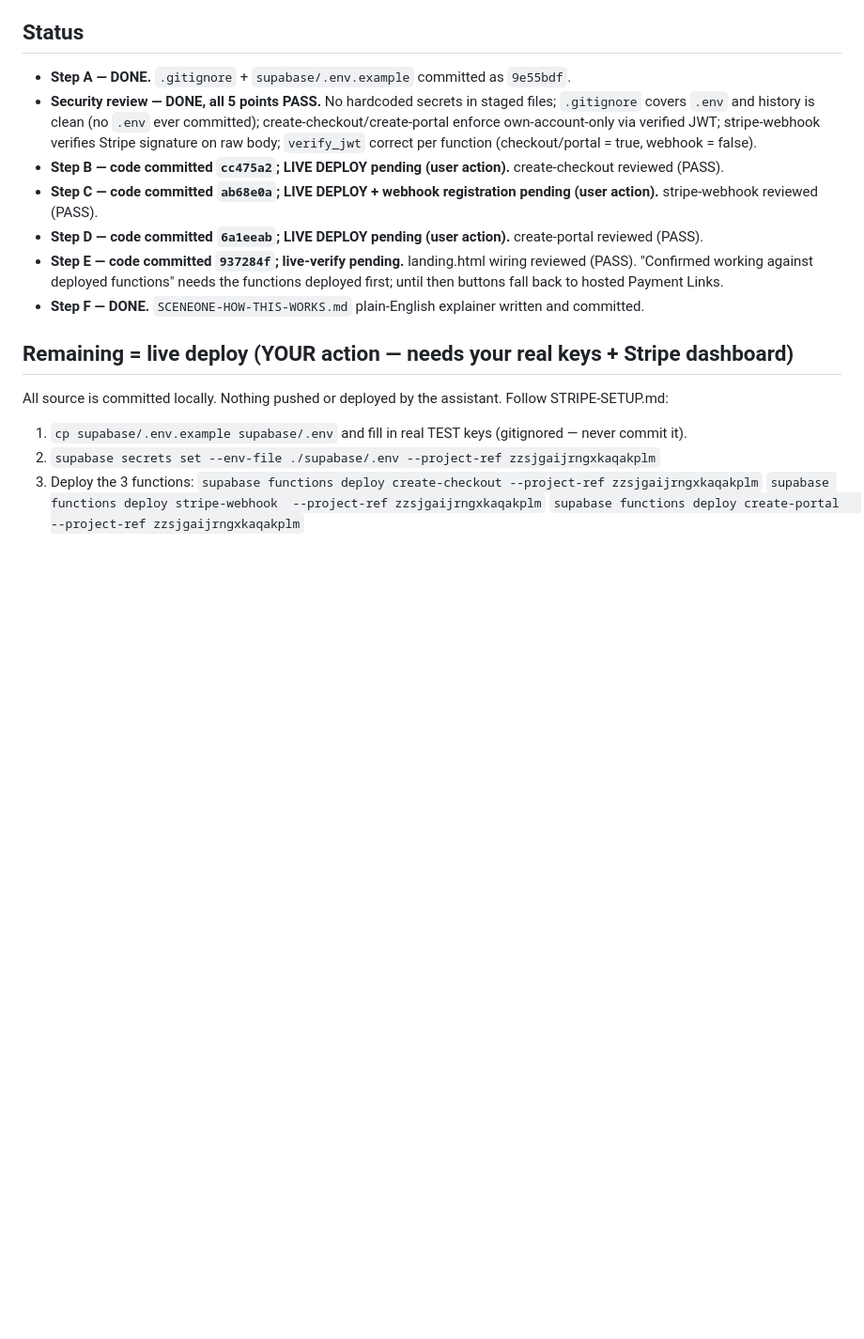
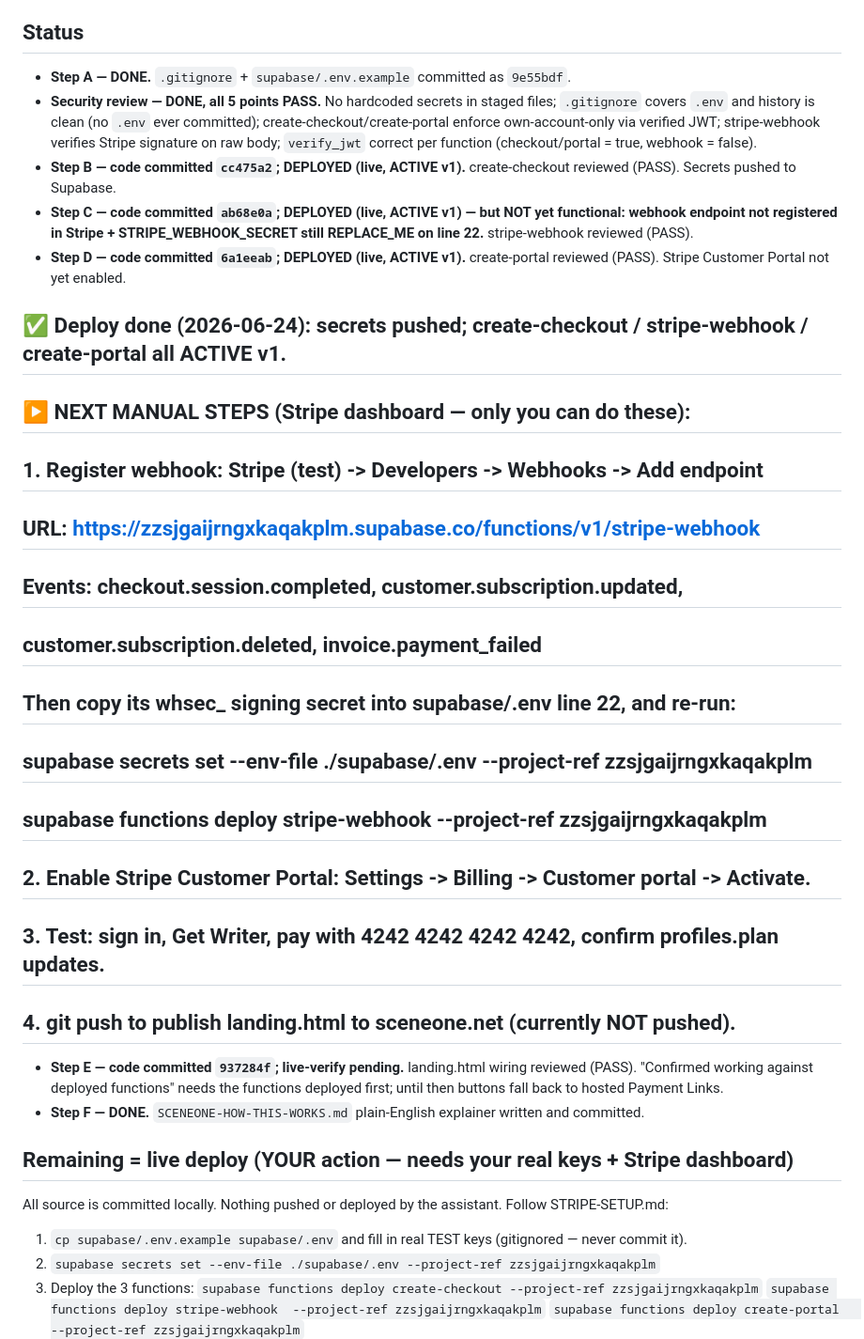
Before and after one commit to Grayson039/SceneOne, a Markdown page: DEPLOY-PROGRESS.md, the part around the change. Shown at 94% size. Rendered like a GitHub page; blank space fills up the shorter version.

Commit message:
Mark functions deployed (secrets pushed; checkout/webhook/portal ACTIVE)
Deploy ran successfully: create-checkout, stripe-webhook, create-portal
all live (ACTIVE v1) on project zzsjgaijrngxkaqakplm. Remaining = Stripe
dashboard steps (register webhook + signing secret, enable Customer
Portal) and the test round-trip.

Co-Authored-By: Claude Opus 4.8 <noreply@anthropic.com>

```diff
--- a/DEPLOY-PROGRESS.md
+++ b/DEPLOY-PROGRESS.md
@@ -8,9 +8,22 @@ made by the assistant.
 
 - **Step A — DONE.** `.gitignore` + `supabase/.env.example` committed as `9e55bdf`.
 - **Security review — DONE, all 5 points PASS.** No hardcoded secrets in staged files; `.gitignore` covers `.env` and history is clean (no `.env` ever committed); create-checkout/create-portal enforce own-account-only via verified JWT; stripe-webhook verifies Stripe signature on raw body; `verify_jwt` correct per function (checkout/portal = true, webhook = false).
-- **Step B — code committed `cc475a2`; LIVE DEPLOY pending (user action).** create-checkout reviewed (PASS).
-- **Step C — code committed `ab68e0a`; LIVE DEPLOY + webhook registration pending (user action).** stripe-webhook reviewed (PASS).
-- **Step D — code committed `6a1eeab`; LIVE DEPLOY pending (user action).** create-portal reviewed (PASS).
+- **Step B — code committed `cc475a2`; DEPLOYED (live, ACTIVE v1).** create-checkout reviewed (PASS). Secrets pushed to Supabase.
+- **Step C — code committed `ab68e0a`; DEPLOYED (live, ACTIVE v1) — but NOT yet functional: webhook endpoint not registered in Stripe + STRIPE_WEBHOOK_SECRET still REPLACE_ME on line 22.** stripe-webhook reviewed (PASS).
+- **Step D — code committed `6a1eeab`; DEPLOYED (live, ACTIVE v1).** create-portal reviewed (PASS). Stripe Customer Portal not yet enabled.
+
+## ✅ Deploy done (2026-06-24): secrets pushed; create-checkout / stripe-webhook / create-portal all ACTIVE v1.
+## ▶️ NEXT MANUAL STEPS (Stripe dashboard — only you can do these):
+##   1. Register webhook: Stripe (test) -> Developers -> Webhooks -> Add endpoint
+##      URL: https://zzsjgaijrngxkaqakplm.supabase.co/functions/v1/stripe-webhook
+##      Events: checkout.session.completed, customer.subscription.updated,
+##              customer.subscription.deleted, invoice.payment_failed
+##      Then copy its whsec_ signing secret into supabase/.env line 22, and re-run:
+##        supabase secrets set --env-file ./supabase/.env --project-ref zzsjgaijrngxkaqakplm
+##        supabase functions deploy stripe-webhook --project-ref zzsjgaijrngxkaqakplm
+##   2. Enable Stripe Customer Portal: Settings -> Billing -> Customer portal -> Activate.
+##   3. Test: sign in, Get Writer, pay with 4242 4242 4242 4242, confirm profiles.plan updates.
+##   4. git push to publish landing.html to sceneone.net (currently NOT pushed).
 - **Step E — code committed `937284f`; live-verify pending.** landing.html wiring reviewed (PASS). "Confirmed working against deployed functions" needs the functions deployed first; until then buttons fall back to hosted Payment Links.
 - **Step F — DONE.** `SCENEONE-HOW-THIS-WORKS.md` plain-English explainer written and committed.
 
```
